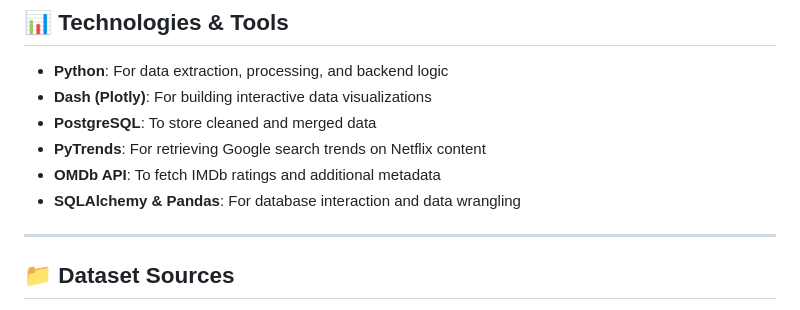
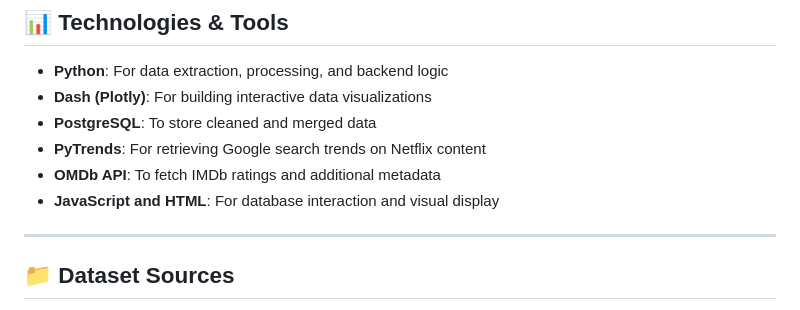
Before and after one commit to Kwessler93/Netflix-Movie-Data, a Markdown page: README.md, the part around the change. Drawn GitHub-style.

```diff
--- a/README.md
+++ b/README.md
@@ -13,7 +13,7 @@ The project is part of the **Data Visualization Track** and focuses on user-driv
 - **PostgreSQL**: To store cleaned and merged data
 - **PyTrends**: For retrieving Google search trends on Netflix content
 - **OMDb API**: To fetch IMDb ratings and additional metadata
-- **SQLAlchemy & Pandas**: For database interaction and data wrangling
+- **JavaScript and HTML**: For database interaction and visual display
 
 ---
 
```
